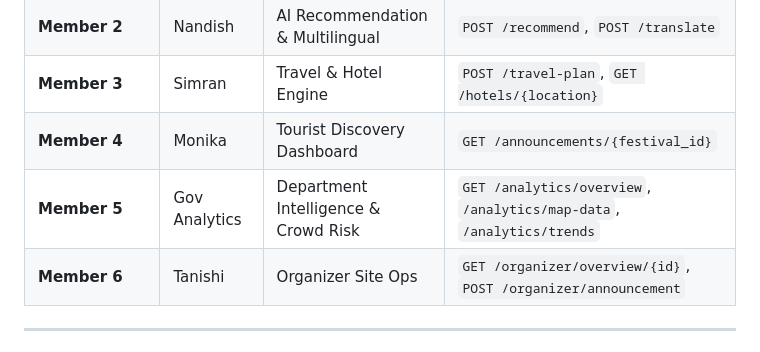
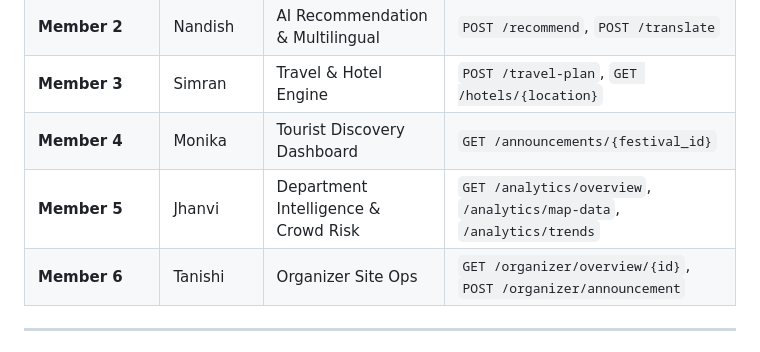
Before and after one commit to Tejzraj/YuktiAI, a Markdown page: README.md, the part around the change. Drawn GitHub-style.

```diff
--- a/README.md
+++ b/README.md
@@ -57,7 +57,7 @@ The single-page web application features a top navigation tab bar enabling seaml
 | **Member 2** | Nandish | AI Recommendation & Multilingual | `POST /recommend`, `POST /translate` |
 | **Member 3** | Simran | Travel & Hotel Engine | `POST /travel-plan`, `GET /hotels/{location}` |
 | **Member 4** | Monika | Tourist Discovery Dashboard | `GET /announcements/{festival_id}` |
-| **Member 5** | Gov Analytics | Department Intelligence & Crowd Risk | `GET /analytics/overview`, `/analytics/map-data`, `/analytics/trends` |
+| **Member 5** | Jhanvi | Department Intelligence & Crowd Risk | `GET /analytics/overview`, `/analytics/map-data`, `/analytics/trends` |
 | **Member 6** | Tanishi | Organizer Site Ops | `GET /organizer/overview/{id}`, `POST /organizer/announcement` |
 
 ---
```
